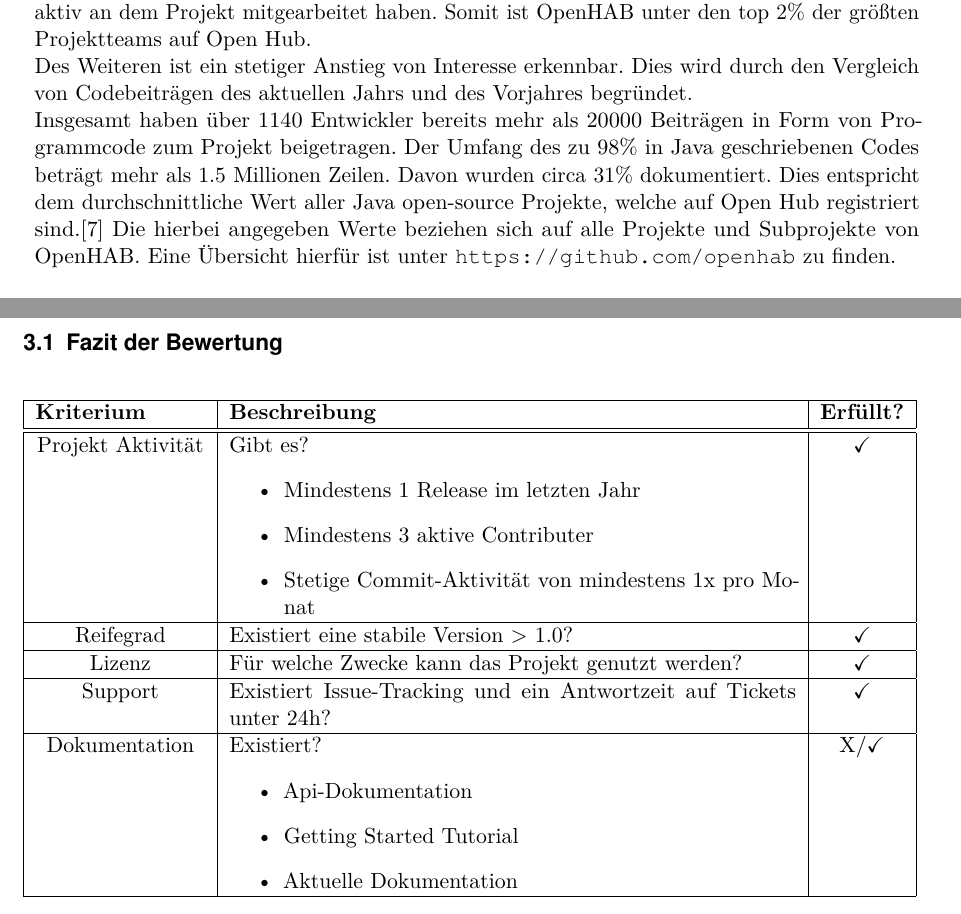
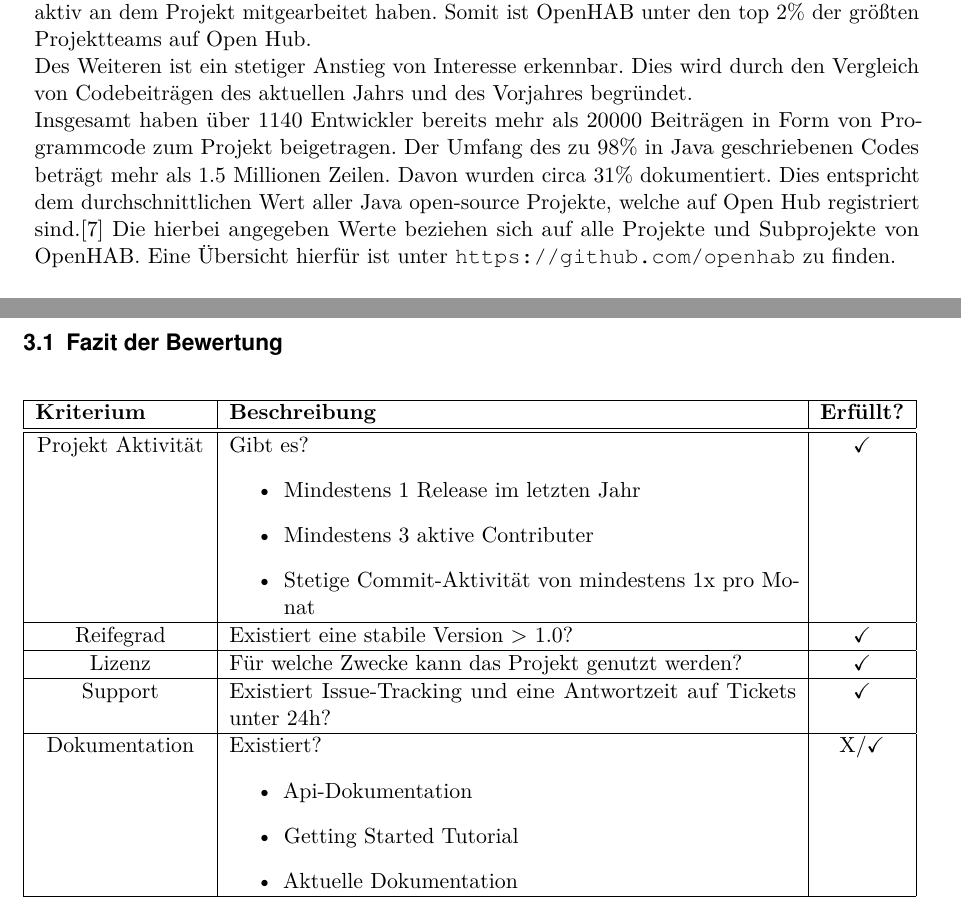
Before and after one commit to LukasKiederle/seminar-sa-ws19-20, a LaTeX thesis (vorlage-seminararbeiten-tex/thesis.tex, which reads vorlage-seminararbeiten-tex/chapters.tex): two parts of pages 5 and 6 of 24, joined at a grey line, cut so that both start at the same text. Compiled offline with pdfLaTeX; a missing bibliography style is replaced by a similar one.

Commit message:
fixed gramma and typos from the first 3 chapters

```diff
--- a/vorlage-seminararbeiten-tex/chapters.tex
+++ b/vorlage-seminararbeiten-tex/chapters.tex
@@ -47,7 +47,7 @@
 \\
 {In der Auswertung über OpenHAB steht beispielsweise, dass im letzten Jahr 343 Entwickler aktiv an dem Projekt mitgearbeitet haben. Somit ist OpenHAB unter den top 2\% der größten Projektteams auf Open Hub.\\
 Des Weiteren ist ein stetiger Anstieg von Interesse erkennbar. Dies wird durch den Vergleich von Codebeiträgen des aktuellen Jahrs und des Vorjahres begründet.\\
-Insgesamt haben über 1140 Entwickler bereits mehr als 20000 Beiträgen in Form von Programmcode zum Projekt beigetragen. Der Umfang des zu 98\% in Java geschriebenen Codes beträgt mehr als 1.5 Millionen Zeilen. Davon wurden circa 31\% dokumentiert. Dies entspricht dem durchschnittliche Wert aller Java open-source Projekte, welche auf Open Hub registriert sind.}\cite{OPENHUB01:OH} Die hierbei angegeben Werte beziehen sich auf alle Projekte und Subprojekte von OpenHAB. Eine Übersicht hierfür ist unter \url{https://github.com/openhab} zu finden.\\
+Insgesamt haben über 1140 Entwickler bereits mehr als 20000 Beiträgen in Form von Programmcode zum Projekt beigetragen. Der Umfang des zu 98\% in Java geschriebenen Codes beträgt mehr als 1.5 Millionen Zeilen. Davon wurden circa 31\% dokumentiert. Dies entspricht dem durchschnittlichen Wert aller Java open-source Projekte, welche auf Open Hub registriert sind.}\cite{OPENHUB01:OH} Die hierbei angegeben Werte beziehen sich auf alle Projekte und Subprojekte von OpenHAB. Eine Übersicht hierfür ist unter \url{https://github.com/openhab} zu finden.\\
 \\
 Wie bereits im Kapitel \ref{s:what-is-openhab} erwähnt, ist OpenHAB aktuell in der Version 2.5 erhältlich. Daraus lässt sich auf einen stabilen Codestand schließen.\\
 Des Weiteren ist das Projekt unter einer EPL-2.0 Lizenz veröffentlicht. Dies erlaubt sowohl die private als auch kommerzielle Nutzung. Hinzu kommt die Möglichkeit für Modifizierung und Weiterverbreitung.\cite{LICENSE01:EC}
@@ -75,7 +75,7 @@
 	\hline
 	\centering Lizenz & Für welche Zwecke kann das Projekt genutzt werden? & \checkmark \\
 	\hline
-	\centering Support & Existiert Issue-Tracking und ein Antwortzeit auf Tickets unter 24h? & \checkmark \\
+	\centering Support & Existiert Issue-Tracking und eine Antwortzeit auf Tickets unter 24h? & \checkmark \\
 	\hline
 	\centering Dokumentation & Existiert?
 	\begin{itemize}
```
Also changed, not shown: vorlage-seminararbeiten-tex/thesis.pdf, vorlage-seminararbeiten-tex/chapters.tex (4 more changed lines).
